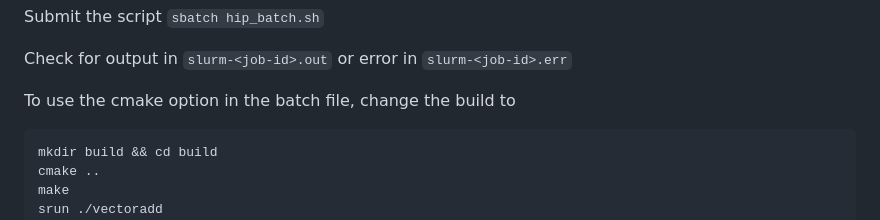
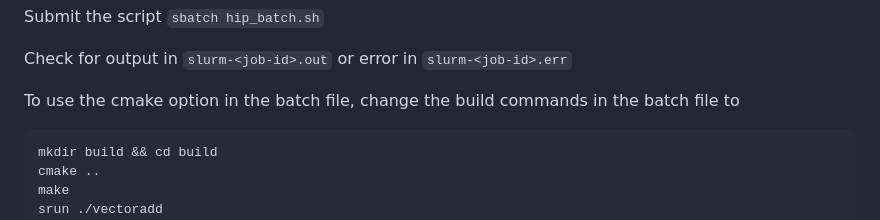
Before and after one commit to olcf/hip-training-series, a Markdown page: Lecture1/01 Exercises for HIP Introduction.md, the part around the change. GitHub-like rendering.

Commit message:
Update 01 Exercises for HIP Introduction.md
Adding more detail to cmake build in batch script

````diff
--- a/Lecture1/01 Exercises for HIP Introduction.md
+++ b/Lecture1/01 Exercises for HIP Introduction.md
@@ -71,7 +71,7 @@ Submit the script
 
 Check for output in `slurm-<job-id>.out` or error in `slurm-<job-id>.err`
 
-To use the cmake option in the batch file, change the build to
+To use the cmake option in the batch file, change the build commands in the batch file to
 
 ```
 mkdir build && cd build
````
